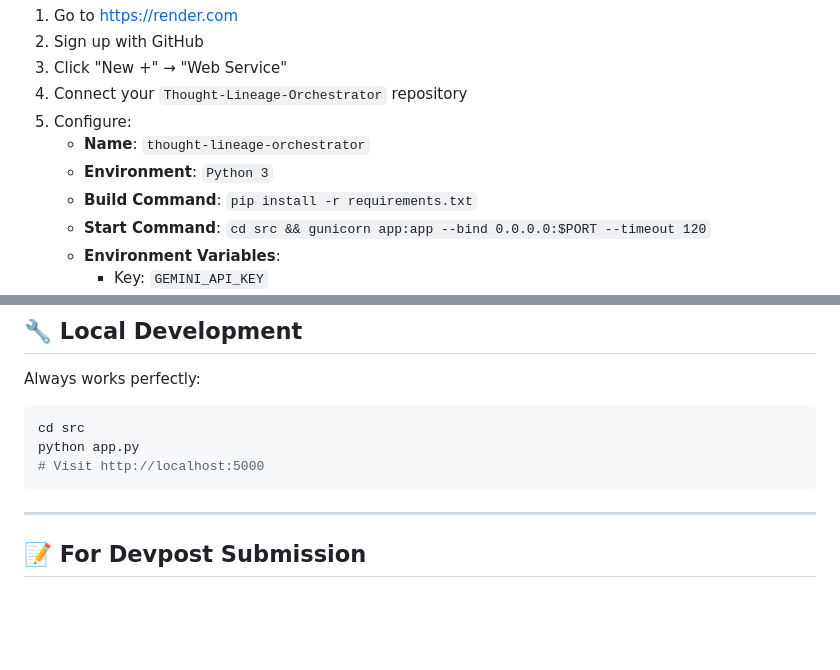
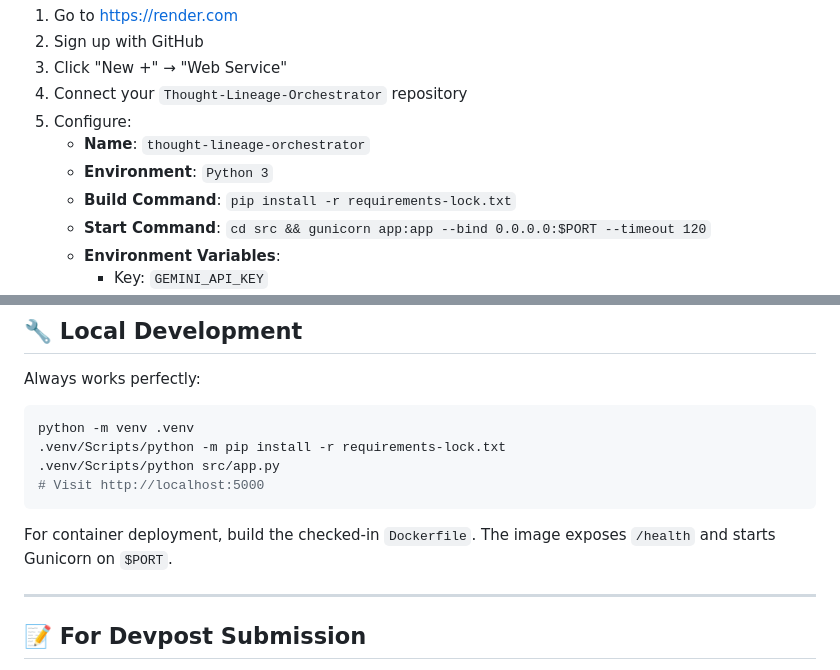
Before and after one commit to cr33p1ngp4ck3t/Thought-Lineage-Orchestrator, a Markdown page: DEPLOYMENT.md, 2 parts joined by grey strips. GitHub-like rendering; blank space fills up the shorter version.

Commit message:
docs: align deployment commands and runtime

````diff
--- a/DEPLOYMENT.md
+++ b/DEPLOYMENT.md
@@ -16,7 +16,7 @@ The Thought Lineage Orchestrator is a Flask application. Here are the recommende
 5. Configure:
    - **Name**: `thought-lineage-orchestrator`
    - **Environment**: `Python 3`
-   - **Build Command**: `pip install -r requirements.txt`
+   - **Build Command**: `pip install -r requirements-lock.txt`
    - **Start Command**: `cd src && gunicorn app:app --bind 0.0.0.0:$PORT --timeout 120`
    - **Environment Variables**:
      - Key: `GEMINI_API_KEY`
@@ -123,10 +123,13 @@ Vercel is optimized for serverless functions and Next.js, not traditional Flask
 
 Always works perfectly:
 ```bash
-cd src
-python app.py
+python -m venv .venv
+.venv/Scripts/python -m pip install -r requirements-lock.txt
+.venv/Scripts/python src/app.py
 # Visit http://localhost:5000
 ```
+
+For container deployment, build the checked-in `Dockerfile`. The image exposes `/health` and starts Gunicorn on `$PORT`.
 
 ---
 
````
